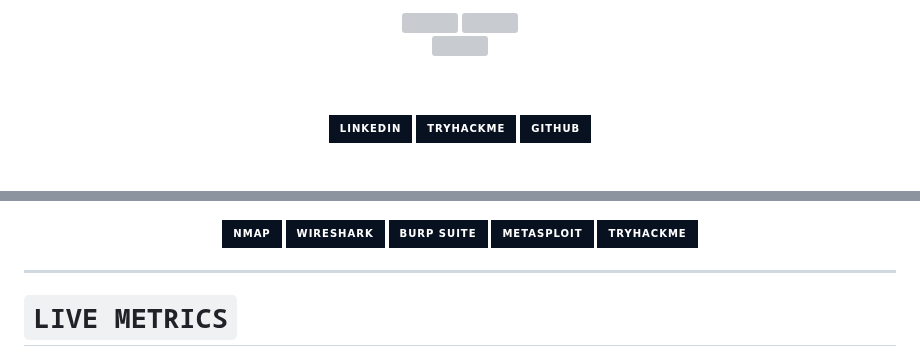
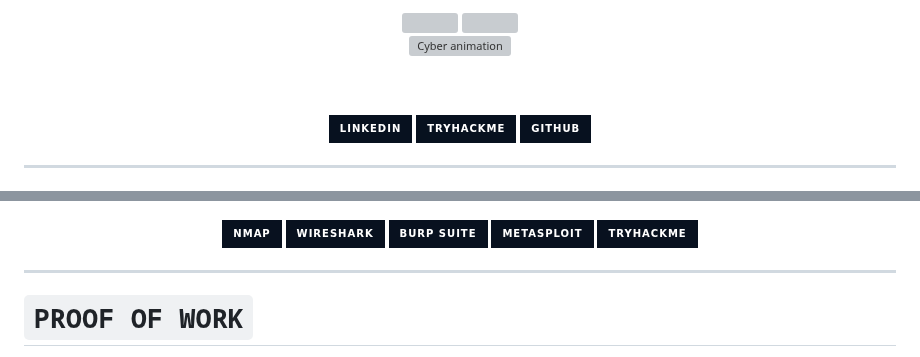
Before and after one commit to ananthakrishnanks347-maker/ananthakrishnanks347-maker, a Markdown page: README.md, 2 parts joined by grey strips. Drawn GitHub-style; badges without logos; grey boxes are pictures that could not be loaded.

```diff
--- a/README.md
+++ b/README.md
@@ -6,7 +6,7 @@
 
 <br>
 
-<img src="https://media.giphy.com/media/L1R1tvI9svkIWwpVYr/giphy.gif" width="500">
+<img src="https://media.giphy.com/media/L1R1tvI9svkIWwpVYr/giphy.gif" width="420" alt="Cyber animation">
 
 <br><br>
 
@@ -95,5 +92,5 @@ My current direction is offensive security, Linux workflows, Python automation,
 
 ---
 
-# ` LIVE METRICS `
+# ` PROOF OF WORK `
 
```
Also changed, not shown: other parts of README.md (+41 -49 lines).
